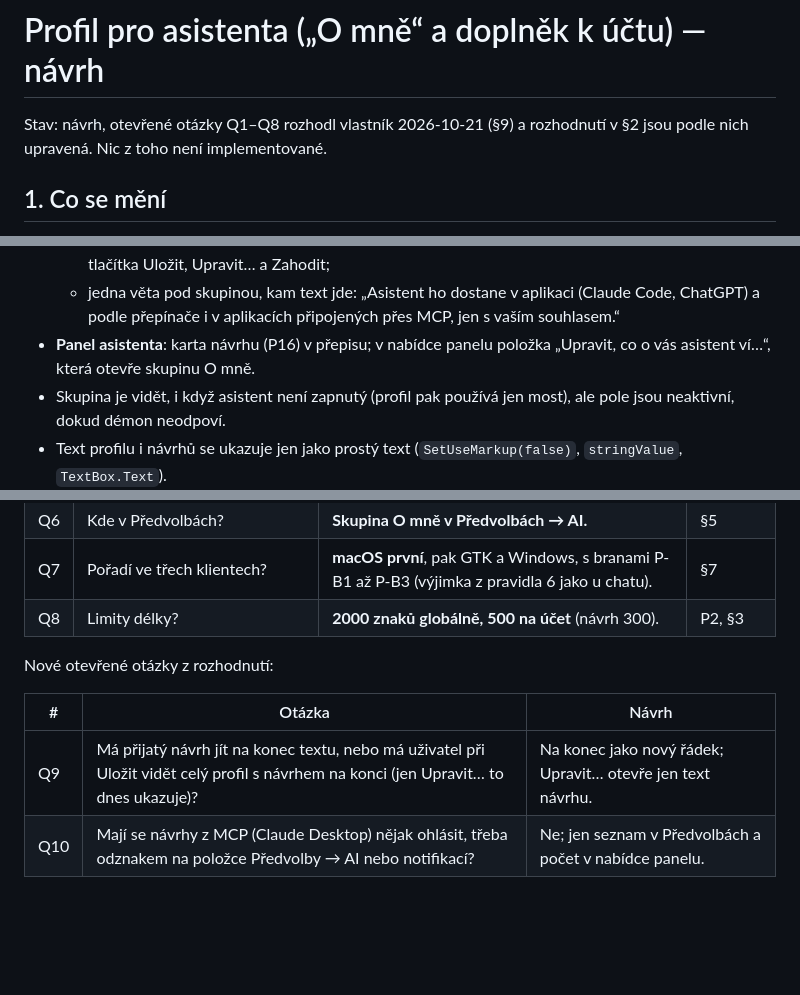
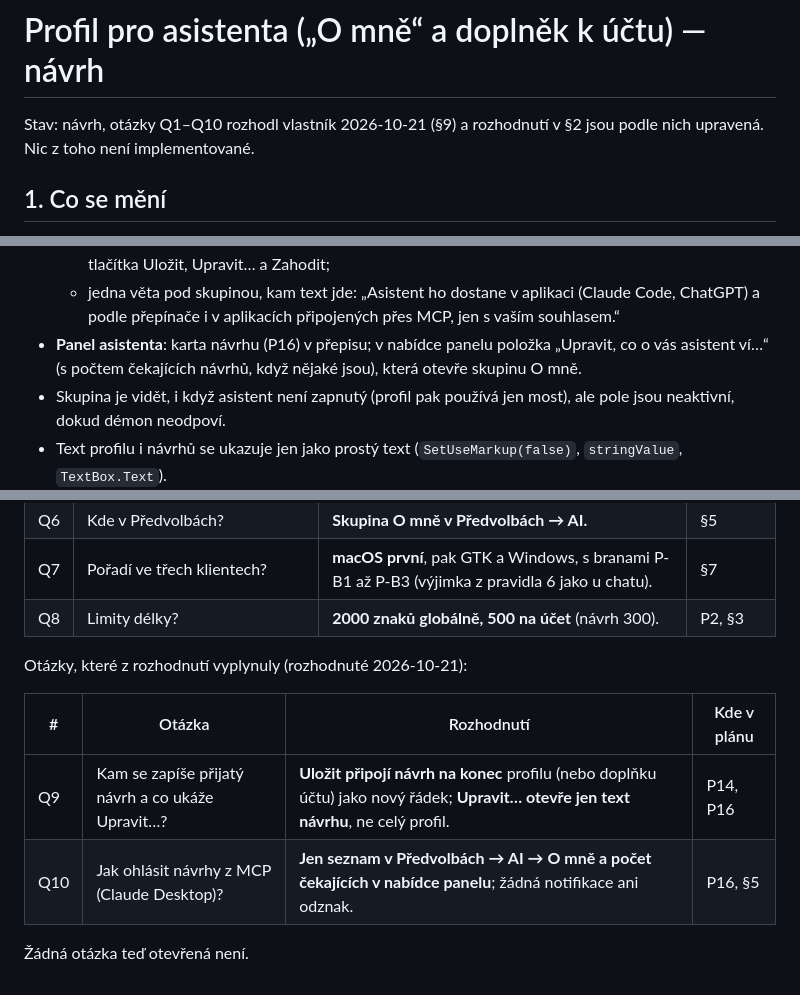
Before and after one commit to schotek/malachi, a Markdown page: docs/plans/assistant-profile.md, 3 parts joined by grey strips. Rendered like a GitHub page; blank space fills up the shorter version.

Commit message:
docs: settle Q9 and Q10 of the assistant profile plan
Co-Authored-By: Claude Opus 5.5 <noreply@anthropic.com>

```diff
--- a/docs/plans/assistant-profile.md
+++ b/docs/plans/assistant-profile.md
@@ -1,6 +1,6 @@
 # Profil pro asistenta („O mně“ a doplněk k účtu) — návrh
 
-Stav: návrh, otevřené otázky Q1–Q8 rozhodl vlastník 2026-10-21 (§9)
+Stav: návrh, otázky Q1–Q10 rozhodl vlastník 2026-10-21 (§9)
 a rozhodnutí v §2 jsou podle nich upravená. Nic z toho není
 implementované.
 
@@ -131,7 +131,8 @@ záložka s podzáložkami (Q6).
     v aplikaci (Claude Code, ChatGPT) a podle přepínače i v aplikacích
     připojených přes MCP, jen s vaším souhlasem.“
 - **Panel asistenta**: karta návrhu (P16) v přepisu; v nabídce panelu
-  položka „Upravit, co o vás asistent ví…“, která otevře skupinu O mně.
+  položka „Upravit, co o vás asistent ví…“ (s počtem čekajících návrhů,
+  když nějaké jsou), která otevře skupinu O mně.
 - Skupina je vidět, i když asistent není zapnutý (profil pak používá
   jen most), ale pole jsou neaktivní, dokud démon neodpoví.
 - Text profilu i návrhů se ukazuje jen jako prostý text
@@ -212,9 +213,11 @@ instrukce po restartu, návrh z Claude Desktop v Předvolbách), smazání
 | Q7 | Pořadí ve třech klientech? | **macOS první**, pak GTK a Windows, s branami P-B1 až P-B3 (výjimka z pravidla 6 jako u chatu). | §7 |
 | Q8 | Limity délky? | **2000 znaků globálně, 500 na účet** (návrh 300). | P2, §3 |
 
-Nové otevřené otázky z rozhodnutí:
+Otázky, které z rozhodnutí vyplynuly (rozhodnuté 2026-10-21):
 
-| # | Otázka | Návrh |
-|---|---|---|
-| Q9 | Má přijatý návrh jít na konec textu, nebo má uživatel při Uložit vidět celý profil s návrhem na konci (jen Upravit… to dnes ukazuje)? | Na konec jako nový řádek; Upravit… otevře jen text návrhu. |
-| Q10 | Mají se návrhy z MCP (Claude Desktop) nějak ohlásit, třeba odznakem na položce Předvolby → AI nebo notifikací? | Ne; jen seznam v Předvolbách a počet v nabídce panelu. |
+| # | Otázka | Rozhodnutí | Kde v plánu |
+|---|---|---|---|
+| Q9 | Kam se zapíše přijatý návrh a co ukáže Upravit…? | **Uložit připojí návrh na konec** profilu (nebo doplňku účtu) jako nový řádek; **Upravit… otevře jen text návrhu**, ne celý profil. | P14, P16 |
+| Q10 | Jak ohlásit návrhy z MCP (Claude Desktop)? | **Jen seznam v Předvolbách → AI → O mně a počet čekajících v nabídce panelu**; žádná notifikace ani odznak. | P16, §5 |
+
+Žádná otázka teď otevřená není.
```
Also changed, not shown: other parts of docs/plans/assistant-profile.md (+1 -1 lines).
